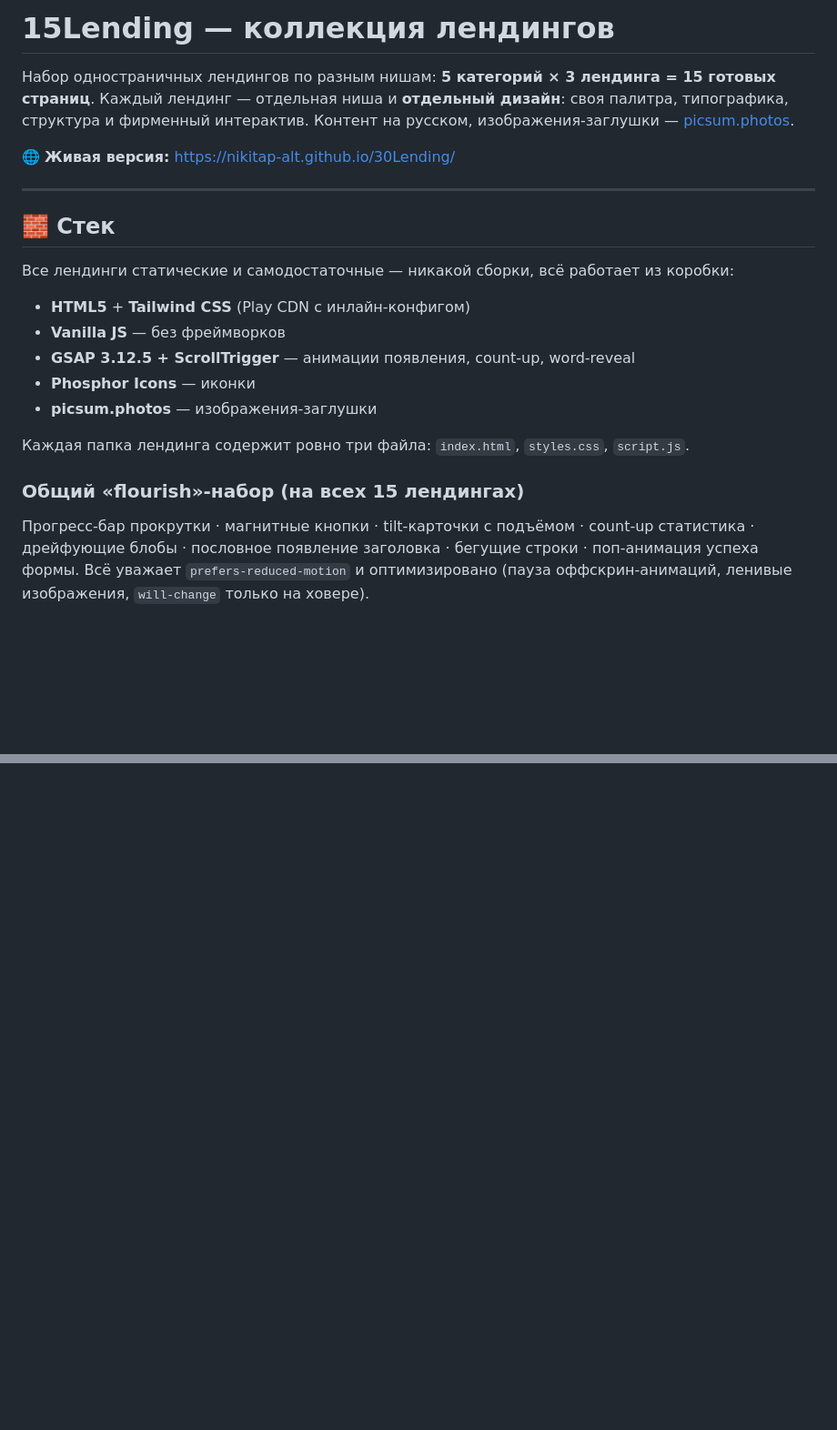
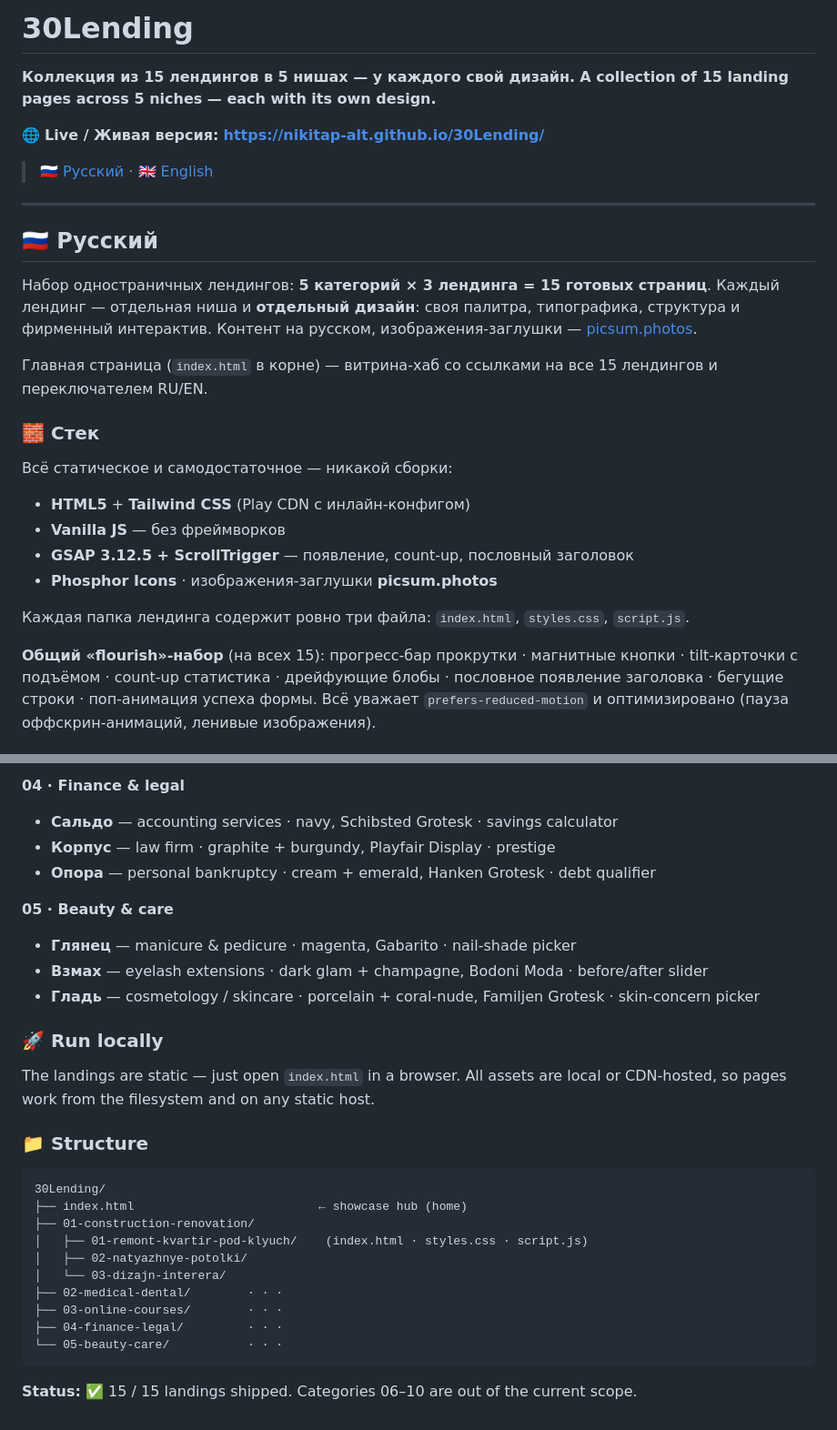
Before and after one commit to NikitaP-alt/15Lending, a Markdown page: README.md, 2 parts joined by grey strips. Shown at 91% size. Drawn GitHub-style; folded sections open; blank space fills up the shorter version.

````diff
--- a/README.md
+++ b/README.md
@@ -1,23 +1,28 @@
-# 15Lending — коллекция лендингов
+# 30Lending
 
-Набор одностраничных лендингов по разным нишам: **5 категорий × 3 лендинга = 15 готовых страниц**. Каждый лендинг — отдельная ниша и **отдельный дизайн**: своя палитра, типографика, структура и фирменный интерактив. Контент на русском, изображения-заглушки — [picsum.photos](https://picsum.photos).
+**Коллекция из 15 лендингов в 5 нишах — у каждого свой дизайн.**
+**A collection of 15 landing pages across 5 niches — each with its own design.**
 
-🌐 **Живая версия:** https://nikitap-alt.github.io/30Lending/
+🌐 **Live / Живая версия:** **https://nikitap-alt.github.io/30Lending/**
+
+> 🇷🇺 [Русский](#-русский) · 🇬🇧 [English](#-english)
 
 ---
 
-## 🧱 Стек
+## 🇷🇺 Русский
 
-Все лендинги статические и самодостаточные — никакой сборки, всё работает из коробки:
+Набор одностраничных лендингов: **5 категорий × 3 лендинга = 15 готовых страниц**. Каждый лендинг — отдельная ниша и **отдельный дизайн**: своя палитра, типографика, структура и фирменный интерактив. Контент на русском, изображения-заглушки — [picsum.photos](https://picsum.photos).
 
+Главная страница (`index.html` в корне) — витрина-хаб со ссылками на все 15 лендингов и переключателем RU/EN.
+
+### 🧱 Стек
+Всё статическое и самодостаточное — никакой сборки:
 - **HTML5** + **Tailwind CSS** (Play CDN с инлайн-конфигом)
 - **Vanilla JS** — без фреймворков
-- **GSAP 3.12.5 + ScrollTrigger** — анимации появления, count-up, word-reveal
-- **Phosphor Icons** — иконки
-- **picsum.photos** — изображения-заглушки
+- **GSAP 3.12.5 + ScrollTrigger** — появление, count-up, пословный заголовок
+- **Phosphor Icons** · изображения-заглушки **picsum.photos**
 
 Каждая папка лендинга содержит ровно три файла: `index.html`, `styles.css`, `script.js`.
 
-### Общий «flourish»-набор (на всех 15 лендингах)
-Прогресс-бар прокрутки · магнитные кнопки · tilt-карточки с подъёмом · count-up статистика · дрейфующие блобы · пословное появление заголовка · бегущие строки · поп-анимация успеха формы. Всё уважает `prefers-reduced-motion` и оптимизировано (пауза оффскрин-анимаций, ленивые изображения, `will-change` только на ховере).
+**Общий «flourish»-набор** (на всех 15): прогресс-бар прокрутки · магнитные кнопки · tilt-карточки с подъёмом · count-up статистика · дрейфующие блобы · пословное появление заголовка · бегущие строки · поп-анимация успеха формы. Всё уважает `prefers-reduced-motion` и оптимизировано (пауза оффскрин-анимаций, ленивые изображения).
 
@@ -91,0 +133,30 @@
+**04 · Finance & legal**
+- **Сальдо** — accounting services · navy, Schibsted Grotesk · savings calculator
+- **Корпус** — law firm · graphite + burgundy, Playfair Display · prestige
+- **Опора** — personal bankruptcy · cream + emerald, Hanken Grotesk · debt qualifier
+
+**05 · Beauty & care**
+- **Глянец** — manicure & pedicure · magenta, Gabarito · nail-shade picker
+- **Взмах** — eyelash extensions · dark glam + champagne, Bodoni Moda · before/after slider
+- **Гладь** — cosmetology / skincare · porcelain + coral-nude, Familjen Grotesk · skin-concern picker
+
+</details>
+
+### 🚀 Run locally
+The landings are static — just open `index.html` in a browser. All assets are local or CDN-hosted, so pages work from the filesystem and on any static host.
+
+### 📁 Structure
+```
+30Lending/
+├── index.html                          ← showcase hub (home)
+├── 01-construction-renovation/
+│   ├── 01-remont-kvartir-pod-klyuch/    (index.html · styles.css · script.js)
+│   ├── 02-natyazhnye-potolki/
+│   └── 03-dizajn-interera/
+├── 02-medical-dental/        · · ·
+├── 03-online-courses/        · · ·
+├── 04-finance-legal/         · · ·
+└── 05-beauty-care/           · · ·
+```
+
+**Status:** ✅ 15 / 15 landings shipped. Categories 06–10 are out of the current scope.
````
Also changed, not shown: other parts of README.md (+82 -46 lines).
